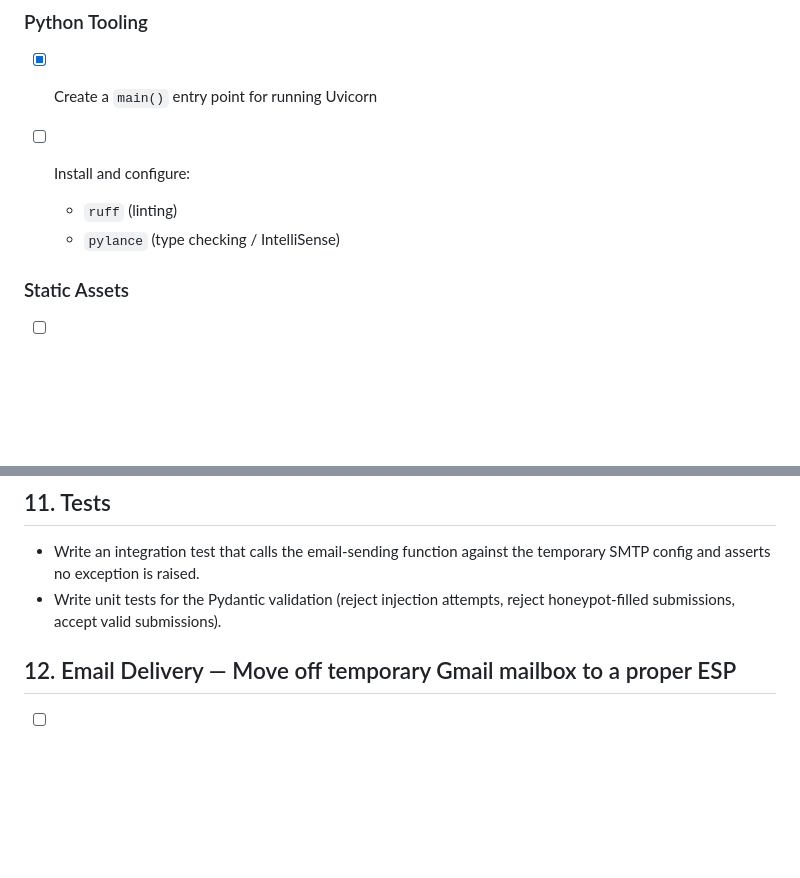
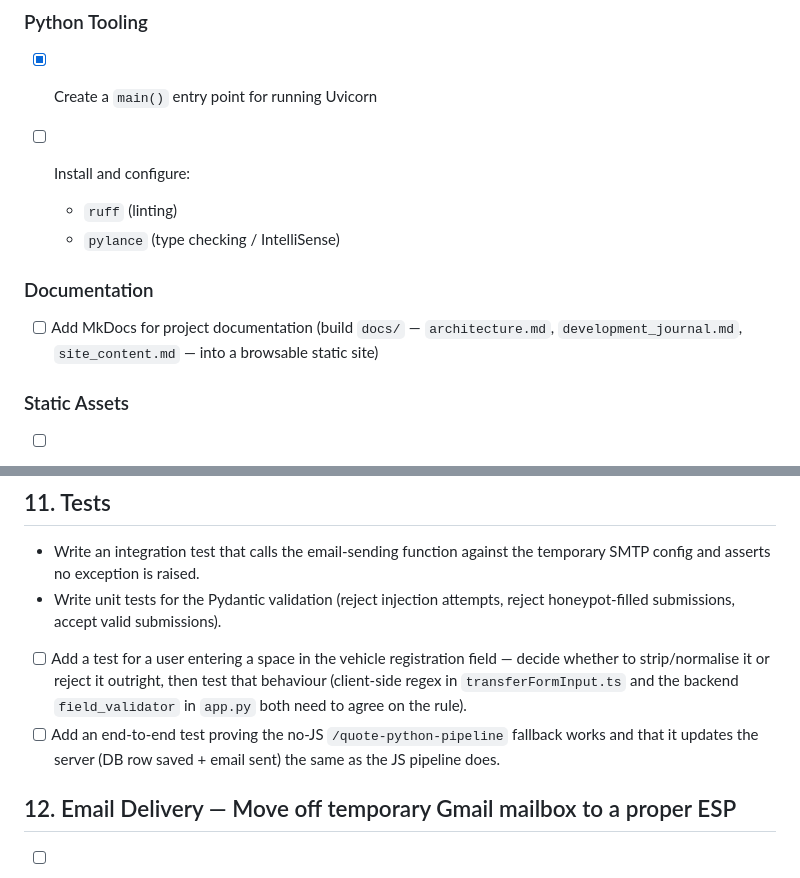
Before and after one commit to GarryJMcBride/bands_auto_site, a Markdown page: todo.md, 2 parts joined by grey strips. Rendered like a GitHub page; blank space fills up the shorter version.

Commit message:
chore: added todos from some notes

```diff
--- a/todo.md
+++ b/todo.md
@@ -41,6 +41,11 @@
 
   * `ruff` (linting)
   * `pylance` (type checking / IntelliSense)
+
+### Documentation
+
+* [ ] Add MkDocs for project documentation (build `docs/` — `architecture.md`,
+  `development_journal.md`, `site_content.md` — into a browsable static site)
 
 ### Static Assets
 
@@ -372,6 +377,13 @@ Allow users to submit only a registration number and automatically retrieve vehi
   temporary SMTP config and asserts no exception is raised.
 - Write unit tests for the Pydantic validation (reject injection attempts, reject
   honeypot-filled submissions, accept valid submissions).
+- [ ] Add a test for a user entering a space in the vehicle registration field —
+  decide whether to strip/normalise it or reject it outright, then test that
+  behaviour (client-side regex in `transferFormInput.ts` and the backend
+  `field_validator` in `app.py` both need to agree on the rule).
+- [ ] Add an end-to-end test proving the no-JS `/quote-python-pipeline` fallback
+  works and that it updates the server (DB row saved + email sent) the same as
+  the JS pipeline does.
 
 ## 12. Email Delivery — Move off temporary Gmail mailbox to a proper ESP
 
```
